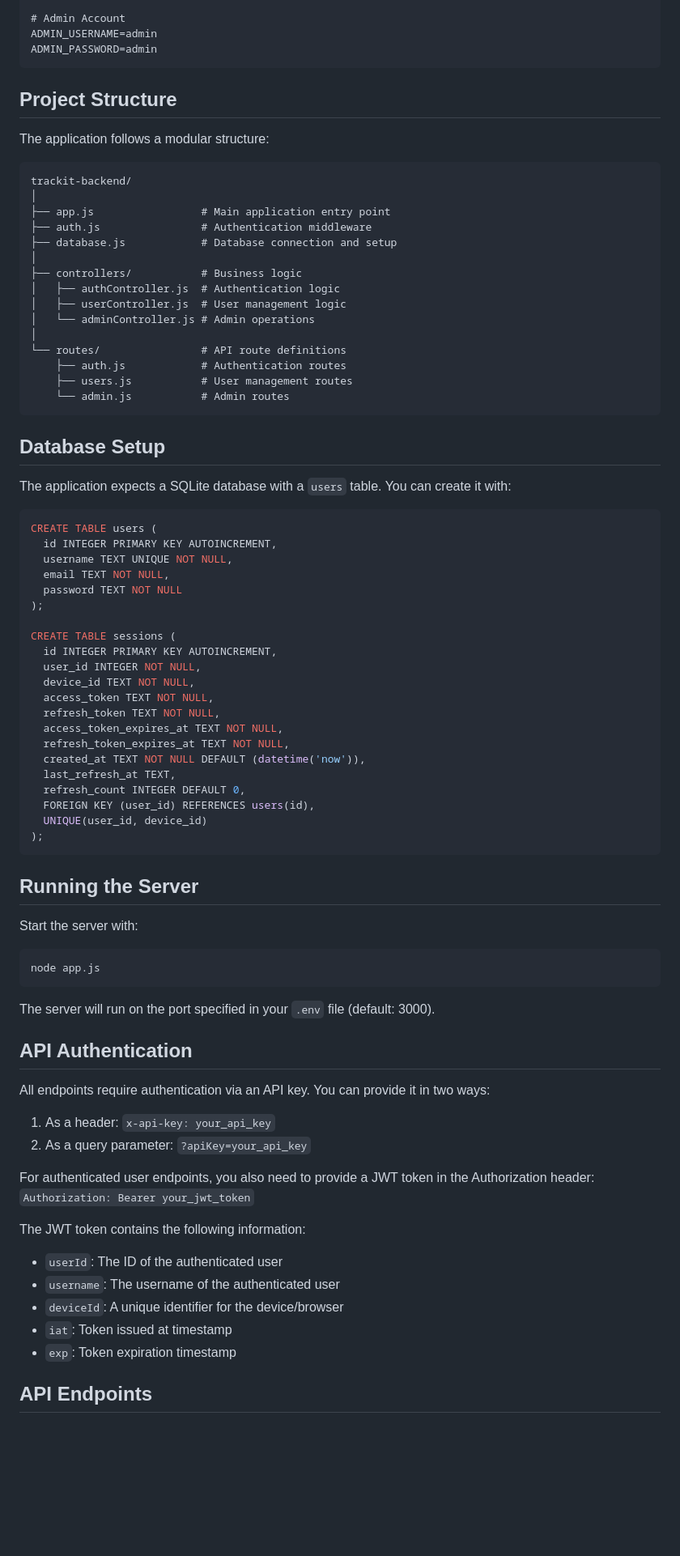
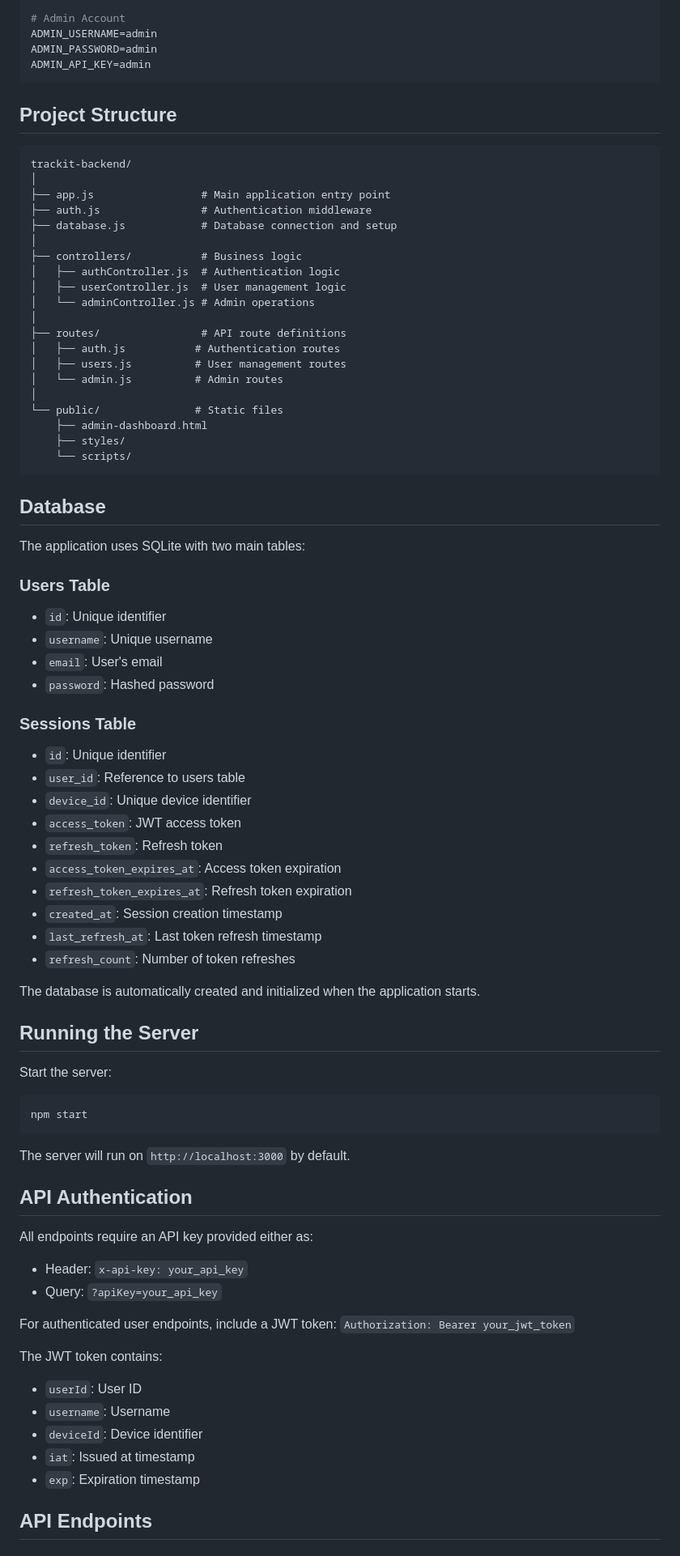
Before and after one commit to apptrackit/trackit-backend, a Markdown page: README.md, the part around one of its changes. Shown at 81% size. GitHub-like rendering; blank space fills up the shorter version.

````diff
--- a/README.md
+++ b/README.md
@@ -44,12 +43,11 @@ SALT=10  # Number of salt rounds for password hashing
 # Admin Account
 ADMIN_USERNAME=admin
 ADMIN_PASSWORD=admin
+ADMIN_API_KEY=admin
 ```
-
 
 ## Project Structure
 
-The application follows a modular structure:
 ```
 trackit-backend/
 │
@@ -62,66 +60,65 @@ trackit-backend/
 │   ├── userController.js  # User management logic
 │   └── adminController.js # Admin operations
 │
-└── routes/                # API route definitions
-    ├── auth.js            # Authentication routes
-    ├── users.js           # User management routes
-    └── admin.js           # Admin routes
+├── routes/                # API route definitions
+│   ├── auth.js           # Authentication routes
+│   ├── users.js          # User management routes
+│   └── admin.js          # Admin routes
+│
+└── public/               # Static files
+    ├── admin-dashboard.html
+    ├── styles/
+    └── scripts/
 ```
 
-## Database Setup
+## Database
 
-The application expects a SQLite database with a `users` table. You can create it with:
+The application uses SQLite with two main tables:
 
-```sql
-CREATE TABLE users (
-  id INTEGER PRIMARY KEY AUTOINCREMENT,
-  username TEXT UNIQUE NOT NULL,
-  email TEXT NOT NULL,
-  password TEXT NOT NULL
-);
+### Users Table
+- `id`: Unique identifier
+- `username`: Unique username
+- `email`: User's email
+- `password`: Hashed password
 
-CREATE TABLE sessions (
-  id INTEGER PRIMARY KEY AUTOINCREMENT,
-  user_id INTEGER NOT NULL,
-  device_id TEXT NOT NULL,
-  access_token TEXT NOT NULL,
-  refresh_token TEXT NOT NULL,
-  access_token_expires_at TEXT NOT NULL,
-  refresh_token_expires_at TEXT NOT NULL,
-  created_at TEXT NOT NULL DEFAULT (datetime('now')),
-  last_refresh_at TEXT,
-  refresh_count INTEGER DEFAULT 0,
-  FOREIGN KEY (user_id) REFERENCES users(id),
-  UNIQUE(user_id, device_id)
-);
-```
+### Sessions Table
+- `id`: Unique identifier
+- `user_id`: Reference to users table
+- `device_id`: Unique device identifier
+- `access_token`: JWT access token
+- `refresh_token`: Refresh token
+- `access_token_expires_at`: Access token expiration
+- `refresh_token_expires_at`: Refresh token expiration
+- `created_at`: Session creation timestamp
+- `last_refresh_at`: Last token refresh timestamp
+- `refresh_count`: Number of token refreshes
+
+The database is automatically created and initialized when the application starts.
 
 ## Running the Server
 
-Start the server with:
-
-```
-node app.js
+Start the server:
+```bash
+npm start
 ```
 
-The server will run on the port specified in your `.env` file (default: 3000).
+The server will run on `http://localhost:3000` by default.
 
 ## API Authentication
 
-All endpoints require authentication via an API key. You can provide it in two ways:
+All endpoints require an API key provided either as:
+- Header: `x-api-key: your_api_key`
+- Query: `?apiKey=your_api_key`
 
-1. As a header: `x-api-key: your_api_key`
-2. As a query parameter: `?apiKey=your_api_key`
-
-For authenticated user endpoints, you also need to provide a JWT token in the Authorization header:
+For authenticated user endpoints, include a JWT token:
 `Authorization: Bearer your_jwt_token`
 
-The JWT token contains the following information:
-- `userId`: The ID of the authenticated user
-- `username`: The username of the authenticated user
-- `deviceId`: A unique identifier for the device/browser
-- `iat`: Token issued at timestamp
-- `exp`: Token expiration timestamp
+The JWT token contains:
+- `userId`: User ID
+- `username`: Username
+- `deviceId`: Device identifier
+- `iat`: Issued at timestamp
+- `exp`: Expiration timestamp
 
 ## API Endpoints
 
````
Also changed, not shown: other parts of README.md (+136 -176 lines).
